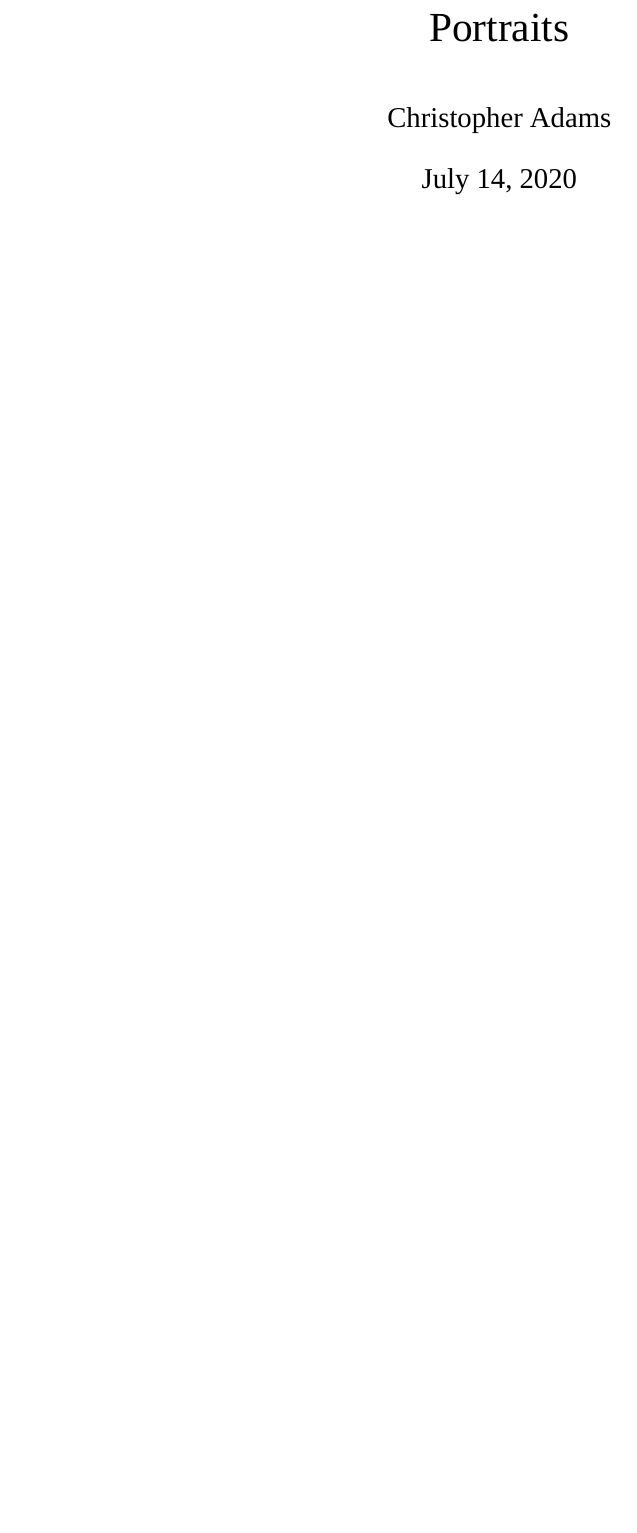
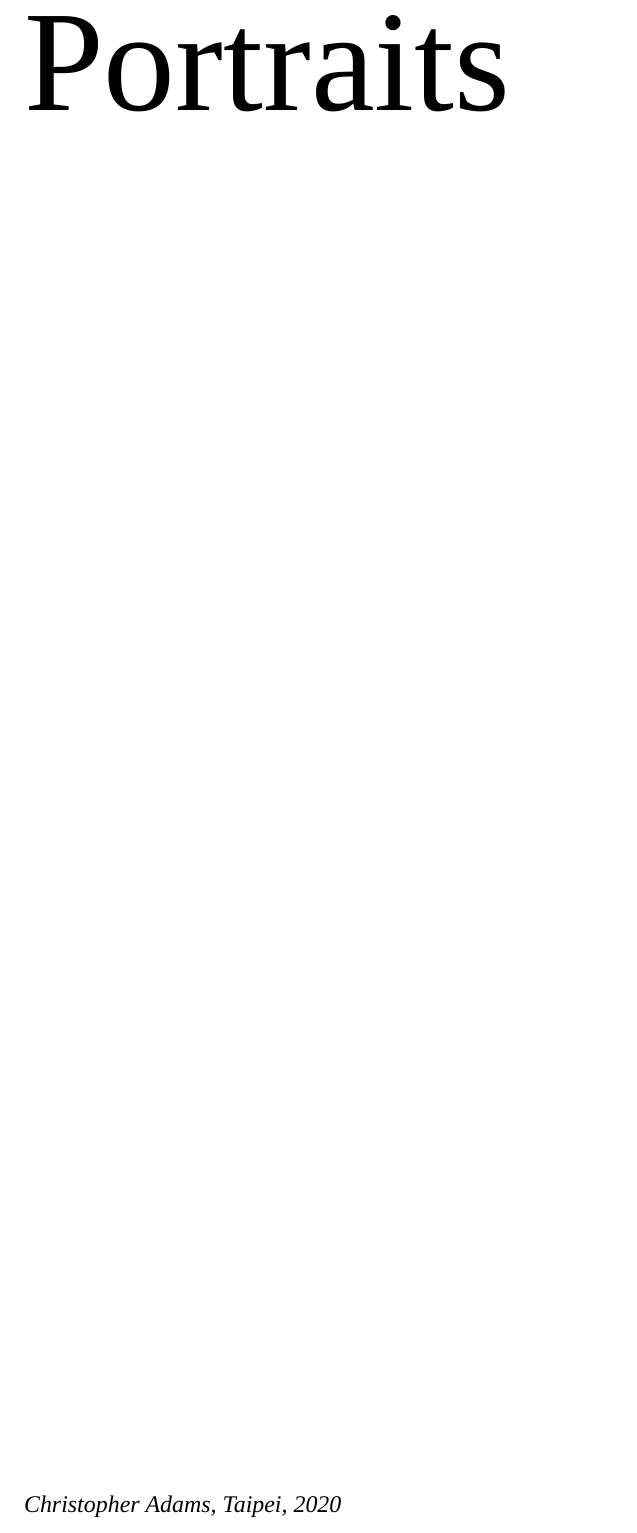
Before and after one commit to christopheradams/portfolio, a LaTeX book (portraits.tex): part of page 1 of 31, cut so that both start at the same text, the shorter picture padded with empty space. Compiled offline with XeLaTeX; a missing font is replaced by an installed copy or a similar font.

Commit message:
Make basic title page

```diff
--- a/portraits.tex
+++ b/portraits.tex
@@ -30,7 +30,16 @@
 
 \frontmatter
 
-\clearpage\maketitle
+{
+  \fontseries{el}\fontsize{72pt}{86pt}\selectfont
+
+  \noindent\thetitle
+}
+
+\vfill
+
+\noindent{\itshape\theauthor, Taipei, \the\year{}}
+
 \thispagestyle{empty}
 
 \mainmatter
```
